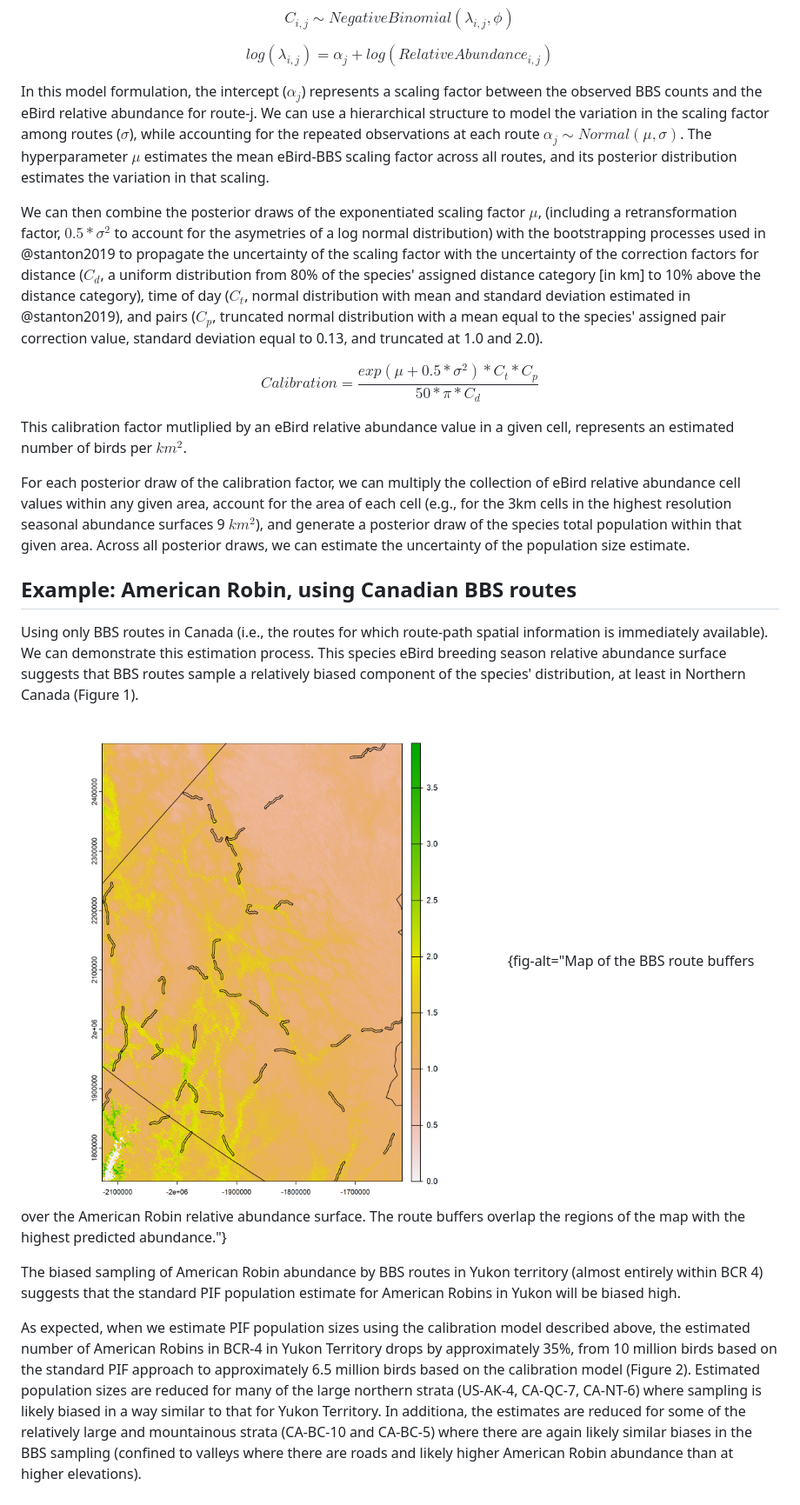
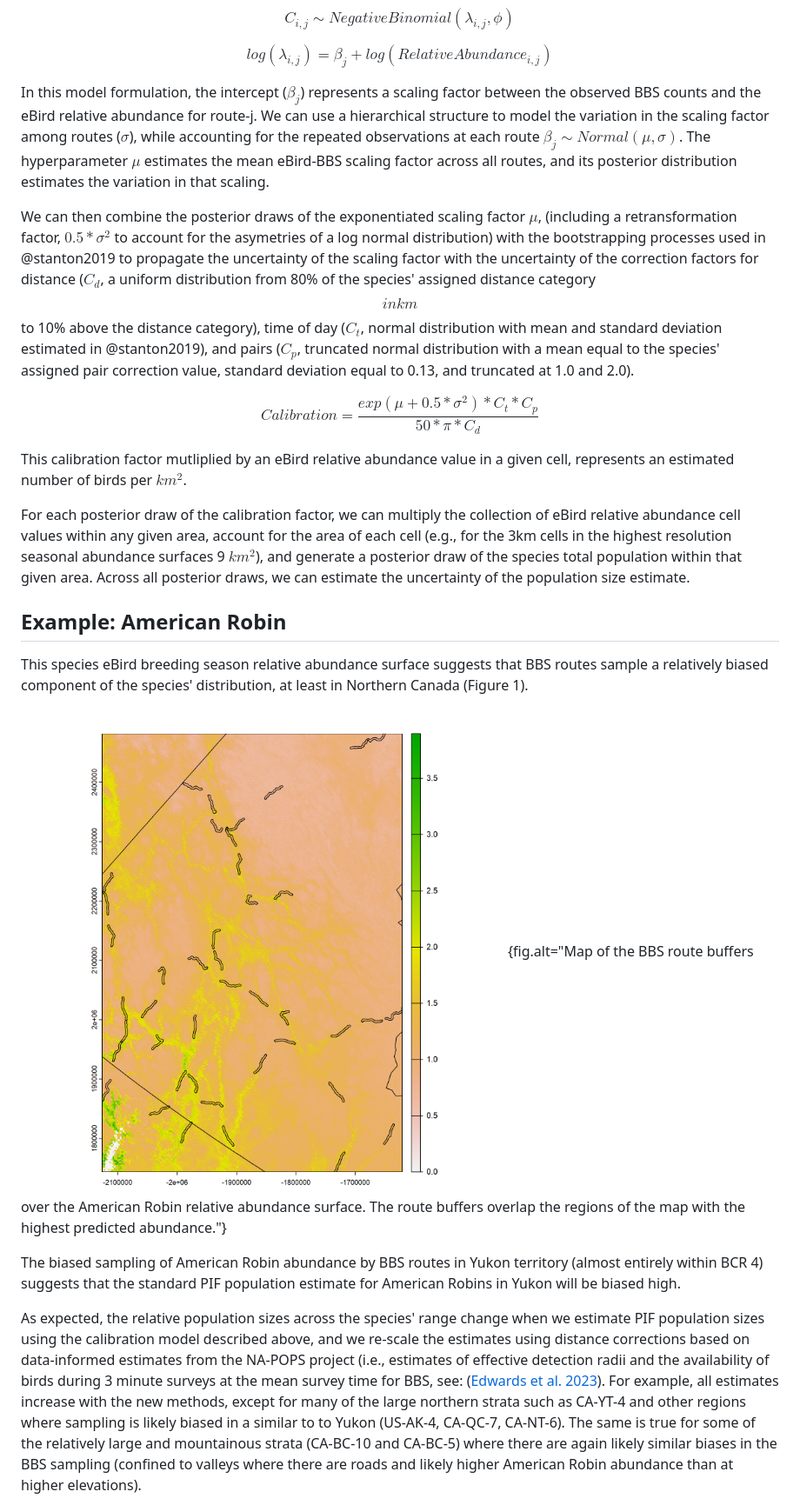
Before and after one commit to AdamCSmithCWS/PIF_population_estimates, a Markdown page: README.md, the part around the change printed below. Shown: that part at 87% size. GitHub-like rendering.

```diff
--- a/README.md
+++ b/README.md
@@ -76,12 +75,12 @@ C_{i,j} \sim NegativeBinomial(\lambda_{i,j},\phi)
 $$
 
 $$
-log(\lambda_{i,j}) = \alpha_{j} + log(RelativeAbundance_{i,j})
+log(\lambda_{i,j}) = \beta_{j} + log(RelativeAbundance_{i,j})
 $$
 
-In this model formulation, the intercept ($\alpha_j$) represents a scaling factor between the observed BBS counts and the eBird relative abundance for route-j. We can use a hierarchical structure to model the variation in the scaling factor among routes ($\sigma$), while accounting for the repeated observations at each route $\alpha_j\sim Normal(\mu,\sigma)$. The hyperparameter $\mu$ estimates the mean eBird-BBS scaling factor across all routes, and its posterior distribution estimates the variation in that scaling.
+In this model formulation, the intercept ($\beta_j$) represents a scaling factor between the observed BBS counts and the eBird relative abundance for route-j. We can use a hierarchical structure to model the variation in the scaling factor among routes ($\sigma$), while accounting for the repeated observations at each route $\beta_j\sim Normal(\mu,\sigma)$. The hyperparameter $\mu$ estimates the mean eBird-BBS scaling factor across all routes, and its posterior distribution estimates the variation in that scaling.
 
-We can then combine the posterior draws of the exponentiated scaling factor $\mu$, (including a retransformation factor, $0.5*\sigma^2$ to account for the asymetries of a log normal distribution) with the bootstrapping processes used in @stanton2019 to propagate the uncertainty of the scaling factor with the uncertainty of the correction factors for distance ($C_d$, a uniform distribution from 80% of the species' assigned distance category \[in km\] to 10% above the distance category), time of day ($C_t$, normal distribution with mean and standard deviation estimated in @stanton2019), and pairs ($C_p$, truncated normal distribution with a mean equal to the species' assigned pair correction value, standard deviation equal to 0.13, and truncated at 1.0 and 2.0).
+We can then combine the posterior draws of the exponentiated scaling factor $\mu$, (including a retransformation factor, $0.5*\sigma^2$ to account for the asymetries of a log normal distribution) with the bootstrapping processes used in @stanton2019 to propagate the uncertainty of the scaling factor with the uncertainty of the correction factors for distance ($C_d$, a uniform distribution from 80% of the species' assigned distance category $$in km$$ to 10% above the distance category), time of day ($C_t$, normal distribution with mean and standard deviation estimated in @stanton2019), and pairs ($C_p$, truncated normal distribution with a mean equal to the species' assigned pair correction value, standard deviation equal to 0.13, and truncated at 1.0 and 2.0).
 
 $$
 Calibration = \frac{exp(\mu + 0.5*\sigma^2)*C_t*C_p}{50*\pi*C_d}
@@ -91,15 +90,15 @@ This calibration factor mutliplied by an eBird relative abundance value in a giv
 
 For each posterior draw of the calibration factor, we can multiply the collection of eBird relative abundance cell values within any given area, account for the area of each cell (e.g., for the 3km cells in the highest resolution seasonal abundance surfaces 9 $km^2$), and generate a posterior draw of the species total population within that given area. Across all posterior draws, we can estimate the uncertainty of the population size estimate.
 
-## Example: American Robin, using Canadian BBS routes
+## Example: American Robin
 
-Using only BBS routes in Canada (i.e., the routes for which route-path spatial information is immediately available). We can demonstrate this estimation process. This species eBird breeding season relative abundance surface suggests that BBS routes sample a relatively biased component of the species' distribution, at least in Northern Canada (Figure 1).
+This species eBird breeding season relative abundance surface suggests that BBS routes sample a relatively biased component of the species' distribution, at least in Northern Canada (Figure 1).
 
-![The location of BBS routes (black squiggles representing a 1 km buffer around each BBS route with observations of American Robin) over the estimated breeding season relative abundance surface for American Robin in Yukon Territory, Canada.](figures/AMRO_YT_example.png){fig-alt="Map of the BBS route buffers over the American Robin relative abundance surface. The route buffers overlap the regions of the map with the highest predicted abundance."}
+![The location of BBS routes (black squiggles representing a 1 km buffer around each BBS route with observations of American Robin) over the estimated breeding season relative abundance surface for American Robin in Yukon Territory, Canada.](figures/AMRO_YT_example.png){fig.alt="Map of the BBS route buffers over the American Robin relative abundance surface. The route buffers overlap the regions of the map with the highest predicted abundance."}
 
 The biased sampling of American Robin abundance by BBS routes in Yukon territory (almost entirely within BCR 4) suggests that the standard PIF population estimate for American Robins in Yukon will be biased high.
 
-As expected, when we estimate PIF population sizes using the calibration model described above, the estimated number of American Robins in BCR-4 in Yukon Territory drops by approximately 35%, from 10 million birds based on the standard PIF approach to approximately 6.5 million birds based on the calibration model (Figure 2). Estimated population sizes are reduced for many of the large northern strata (US-AK-4, CA-QC-7, CA-NT-6) where sampling is likely biased in a way similar to that for Yukon Territory. In additiona, the estimates are reduced for some of the relatively large and mountainous strata (CA-BC-10 and CA-BC-5) where there are again likely similar biases in the BBS sampling (confined to valleys where there are roads and likely higher American Robin abundance than at higher elevations).
+As expected, the relative population sizes across the species' range change when we estimate PIF population sizes using the calibration model described above, and we re-scale the estimates using distance corrections based on data-informed estimates from the NA-POPS project (i.e., estimates of effective detection radii and the availability of birds during 3 minute surveys at the mean survey time for BBS, see: ([Edwards et al. 2023](https://doi.org/10.1111/ibi.13169)). For example, all estimates increase with the new methods, except for many of the large northern strata such as CA-YT-4 and other regions where sampling is likely biased in a similar to to Yukon (US-AK-4, CA-QC-7, CA-NT-6). The same is true for some of the relatively large and mountainous strata (CA-BC-10 and CA-BC-5) where there are again likely similar biases in the BBS sampling (confined to valleys where there are roads and likely higher American Robin abundance than at higher elevations).
 
 ![Comparison of strata-level population estimates for American Robin from the traditional PIF approach and the calibration model described here. Some strata are labelled where space is sufficient.](figures/comp_trad_new_7610_amerob.png)
 
```
Also changed, not shown: other parts of README.md (+1 -2 lines), figures/comp_trad_new_7610_amerob.png, 1 other file.
